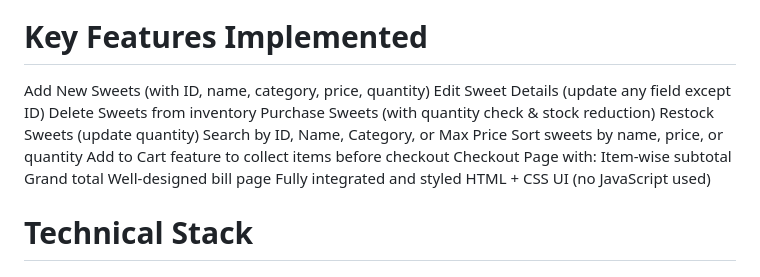
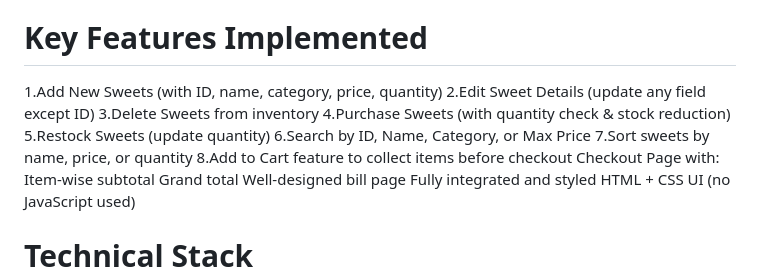
Before and after one commit to kananikhushi/Sweet-Shop-Management-System, a Markdown page: README.md, the part around the change. GitHub-like rendering.

```diff
--- a/README.md
+++ b/README.md
@@ -2,14 +2,14 @@
 The Sweet Shop Management System is a lightweight, Python-based web application built using Flask. It allows users to efficiently manage a sweet inventory and simulate basic point-of-sale operations without relying on external databases or JavaScript.
 
 # Key Features Implemented
-Add New Sweets (with ID, name, category, price, quantity)
-Edit Sweet Details (update any field except ID)
-Delete Sweets from inventory
-Purchase Sweets (with quantity check & stock reduction)
-Restock Sweets (update quantity)
-Search by ID, Name, Category, or Max Price
-Sort sweets by name, price, or quantity
-Add to Cart feature to collect items before checkout
+1.Add New Sweets (with ID, name, category, price, quantity)
+2.Edit Sweet Details (update any field except ID)
+3.Delete Sweets from inventory
+4.Purchase Sweets (with quantity check & stock reduction)
+5.Restock Sweets (update quantity)
+6.Search by ID, Name, Category, or Max Price
+7.Sort sweets by name, price, or quantity
+8.Add to Cart feature to collect items before checkout
 Checkout Page with:
     Item-wise subtotal
     Grand total
```
